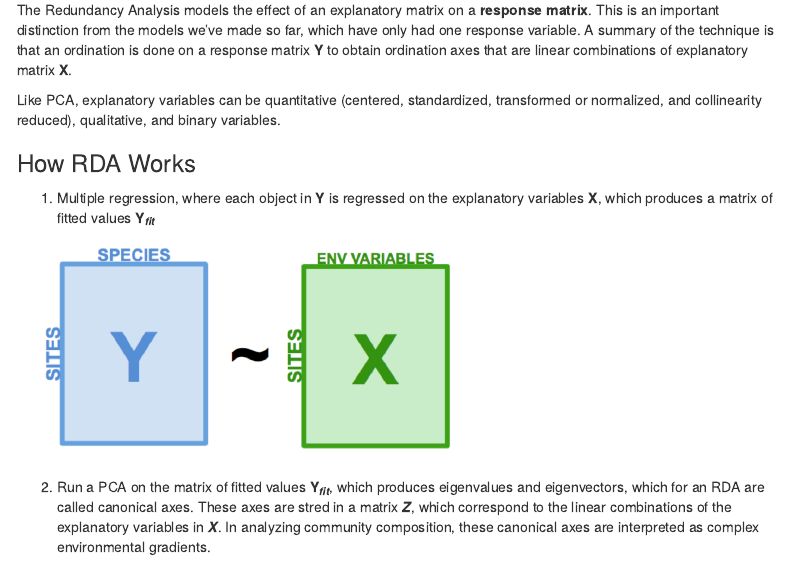
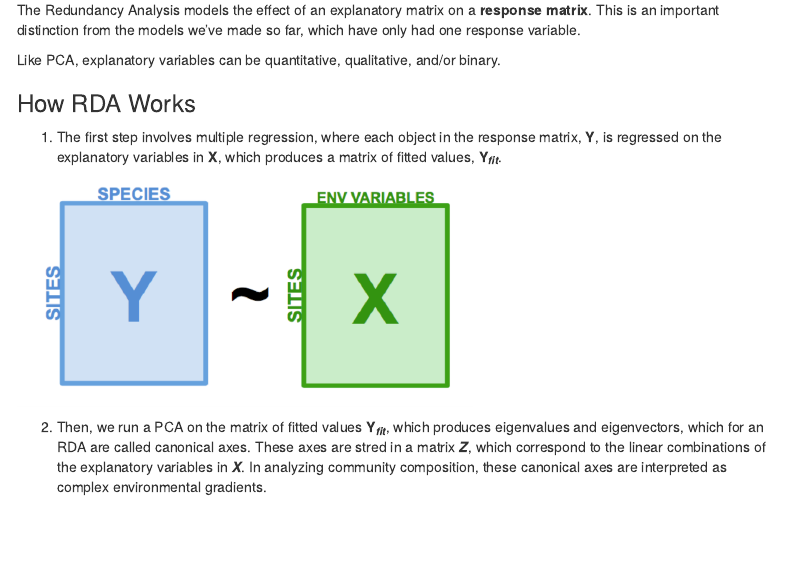
Before and after one commit to kierstinacuna/NRES746_Project, an R Markdown document (Lecture_markdown.Rmd): the page in a window 1100 px wide, from 3820 px down. Rendered offline with R 4.5, knitr and Pandoc, with nearby package versions; some code elsewhere in the file could not run offline; menus at the side of the page are left out.

Commit message:
Rewording

```diff
--- a/Lecture_markdown.Rmd
+++ b/Lecture_markdown.Rmd
@@ -740,17 +740,17 @@ The two most common Constrained Ordination techniques are Redundancy Analysis (R
 
 ## Redundancy Analysis
 
-The Redundancy Analysis models the effect of an explanatory matrix on a **response matrix**. This is an important distinction from the models we've made so far, which have only had one response variable. A summary of the technique is that an ordination is done on a response matrix **Y** to obtain ordination axes that are linear combinations of explanatory matrix **X**.
+The Redundancy Analysis models the effect of an explanatory matrix on a **response matrix**. This is an important distinction from the models we've made so far, which have only had one response variable.
 
-Like PCA, explanatory variables can be quantitative (centered, standardized, transformed or normalized, and collinearity reduced), qualitative, and binary variables.
+Like PCA, explanatory variables can be quantitative, qualitative, and/or binary.
 
 ### How RDA Works
 
-1. Multiple regression, where each object in **Y** is regressed on the explanatory variables **X**, which produces a matrix of fitted values **Y**~***fit***~
+1. The first step involves multiple regression, where each object in the response matrix, **Y**, is regressed on the explanatory variables in **X**, which produces a matrix of fitted values, **Y**~***fit***~.
 
 ![](images/Lab_1.png){Width="60%"}
 
-2. Run a PCA on the matrix of fitted values **Y**~***fit***~, which produces eigenvalues and eigenvectors, which for an RDA are called canonical axes. These axes are stred in a matrix ***Z***, which correspond to the linear combinations of the explanatory variables in ***X***. In analyzing community composition, these canonical axes are interpreted as complex environmental gradients.
+2. Then, we run a PCA on the matrix of fitted values **Y**~***fit***~, which produces eigenvalues and eigenvectors, which for an RDA are called canonical axes. These axes are stred in a matrix ***Z***, which correspond to the linear combinations of the explanatory variables in ***X***. In analyzing community composition, these canonical axes are interpreted as complex environmental gradients.
 
 We won't go into Canonical Correspondence Analysis in this lecture but more information can be found [here](https://ordination.okstate.edu/overview.htm#Canonical_Correspondence_Analysis).
 
```
Also changed, not shown: Lecture_markdown.html.
